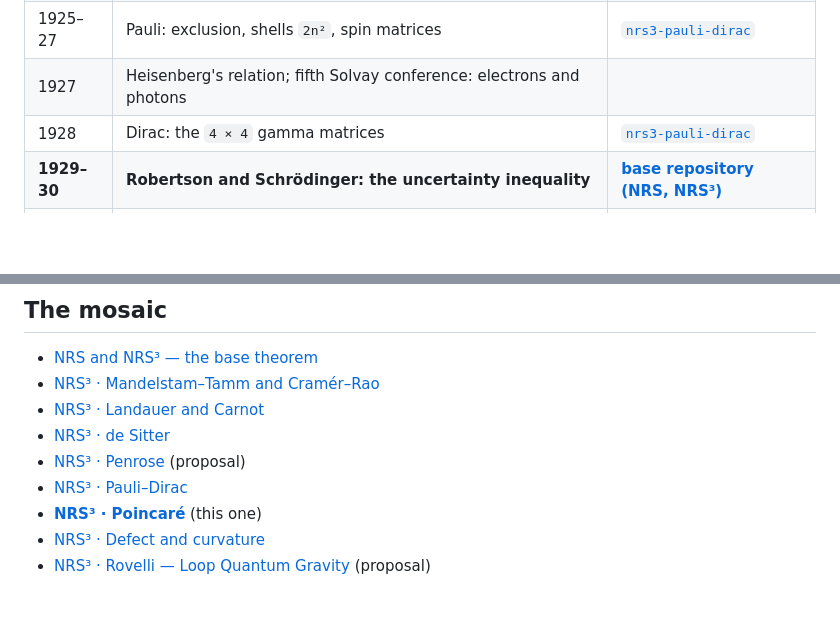
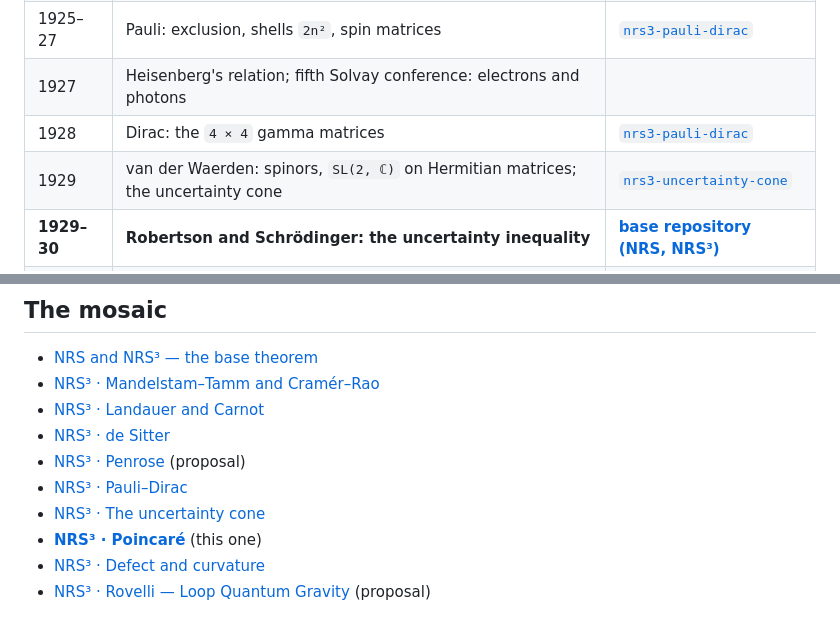
Before and after one commit to naype888-cloud/nrs3-poincare, a Markdown page: README.md, 2 parts joined by grey strips. Drawn GitHub-style; blank space fills up the shorter version.

Commit message:
docs: link nrs3-uncertainty-cone in the mosaic and the timeline
Co-Authored-By: Claude Opus 5.5 <noreply@anthropic.com>

```diff
--- a/README.md
+++ b/README.md
@@ -59,6 +59,7 @@ not part of NRS³.
 | 1925–27 | Pauli: exclusion, shells `2n²`, spin matrices | [`nrs3-pauli-dirac`](https://github.com/naype888-cloud/nrs3-pauli-dirac) |
 | 1927 | Heisenberg's relation; fifth Solvay conference: electrons and photons | |
 | 1928 | Dirac: the `4 × 4` gamma matrices | [`nrs3-pauli-dirac`](https://github.com/naype888-cloud/nrs3-pauli-dirac) |
+| 1929 | van der Waerden: spinors, `SL(2, ℂ)` on Hermitian matrices; the uncertainty cone | [`nrs3-uncertainty-cone`](https://github.com/naype888-cloud/nrs3-uncertainty-cone) |
 | **1929–30** | **Robertson and Schrödinger: the uncertainty inequality** | **[base repository (NRS, NRS³)](https://github.com/naype888-cloud/nava-robertson-schrodinger)** |
 | 1945–46 | Mandelstam–Tamm: the time–energy bound; Rao (1945), Cramér (1946) | [`nrs3-mandelstam-tamm-cramer-rao`](https://github.com/naype888-cloud/nrs3-mandelstam-tamm-cramer-rao) |
 
@@ -80,6 +81,7 @@ is a declared bridge.
 - [NRS³ · de Sitter](https://github.com/naype888-cloud/nrs3-de-sitter)
 - [NRS³ · Penrose](https://github.com/naype888-cloud/nrs3-penrose) (proposal)
 - [NRS³ · Pauli–Dirac](https://github.com/naype888-cloud/nrs3-pauli-dirac)
+- [NRS³ · The uncertainty cone](https://github.com/naype888-cloud/nrs3-uncertainty-cone)
 - **[NRS³ · Poincaré](https://github.com/naype888-cloud/nrs3-poincare)** (this one)
 - [NRS³ · Defect and curvature](https://github.com/naype888-cloud/nrs3-defect-curvature)
 - [NRS³ · Rovelli — Loop Quantum Gravity](https://github.com/naype888-cloud/nrs3-rovelli-lqg) (proposal)
```
